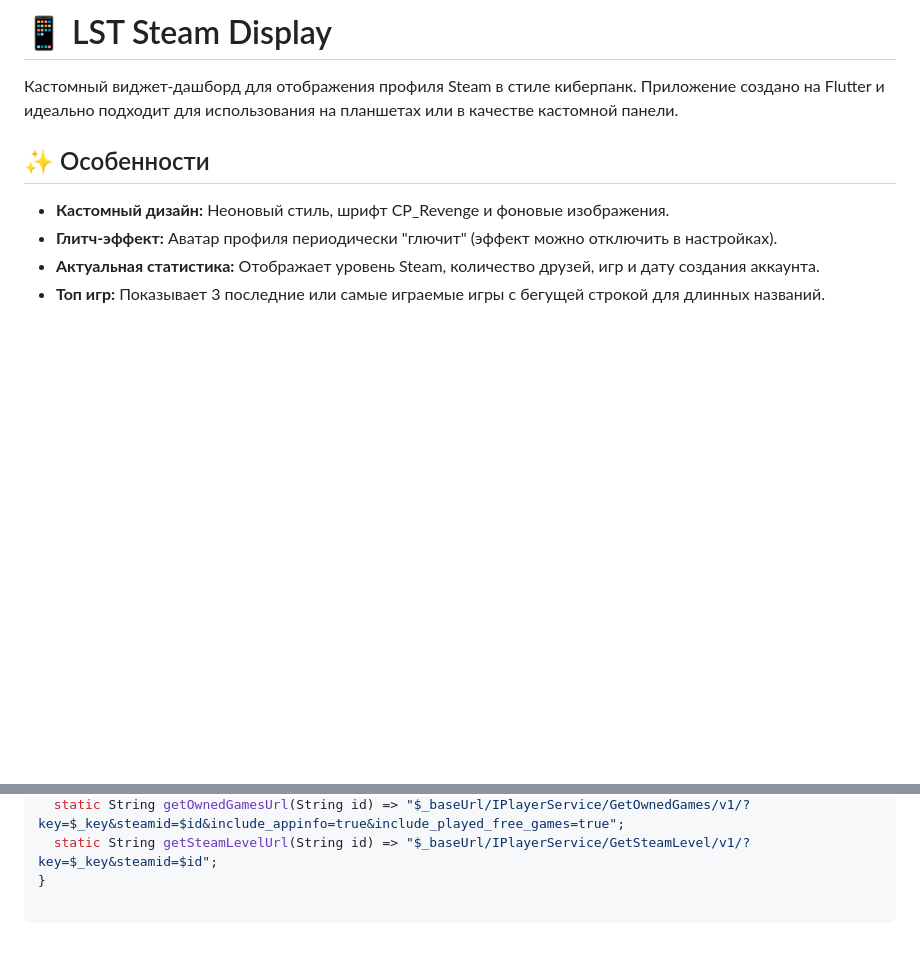
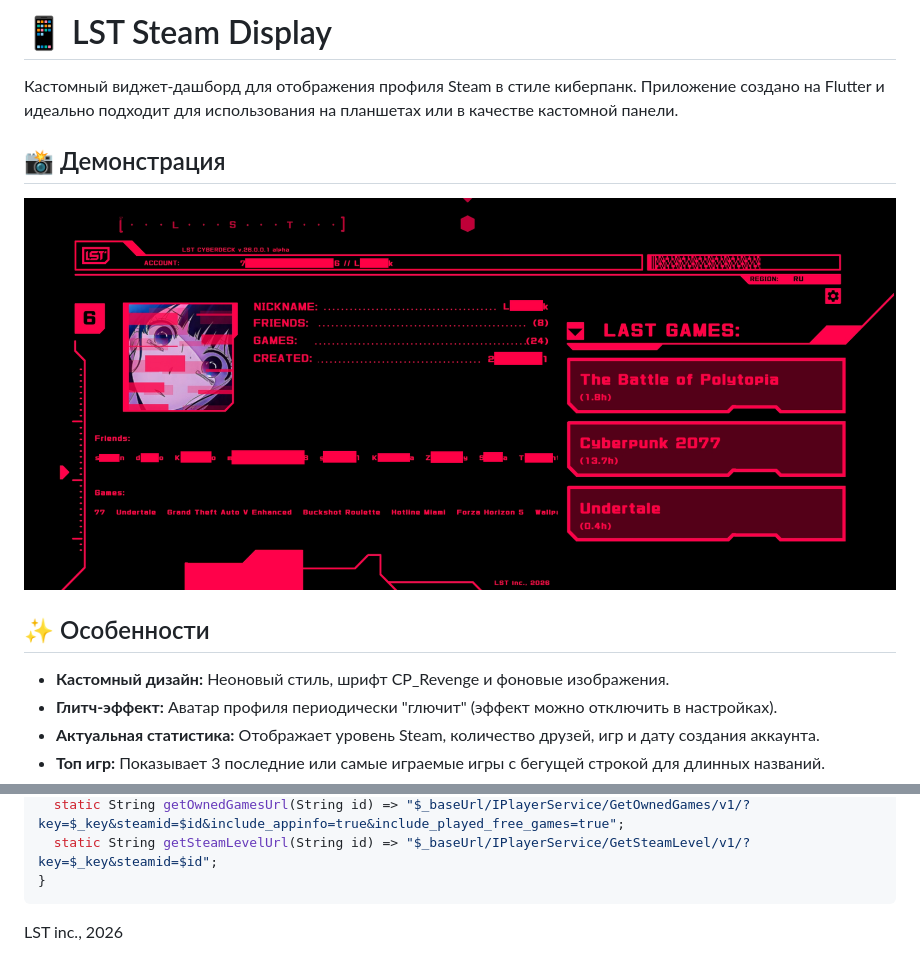
Before and after one commit to Listo4ek28/steam_display, a Markdown page: README.md, 2 parts joined by grey strips. Rendered like a GitHub page; pictures changed too: assets/demo.png (added); blank space fills up the shorter version.

Commit message:
Добавлен демонстрационный скрин

````diff
--- a/README.md
+++ b/README.md
@@ -1,6 +1,10 @@
 # 📱 LST Steam Display
 
 Кастомный виджет-дашборд для отображения профиля Steam в стиле киберпанк. Приложение создано на Flutter и идеально подходит для использования на планшетах или в качестве кастомной панели.
+
+## 📸 Демонстрация
+
+![Демонстрация работы](assets/demo.png)
 
 ## ✨ Особенности
 
@@ -40,3 +44,6 @@ class SteamAPI {
   static String getOwnedGamesUrl(String id) => "$_baseUrl/IPlayerService/GetOwnedGames/v1/?key=$_key&steamid=$id&include_appinfo=true&include_played_free_games=true";
   static String getSteamLevelUrl(String id) => "$_baseUrl/IPlayerService/GetSteamLevel/v1/?key=$_key&steamid=$id";
 }
+```
+
+LST inc., 2026
````
